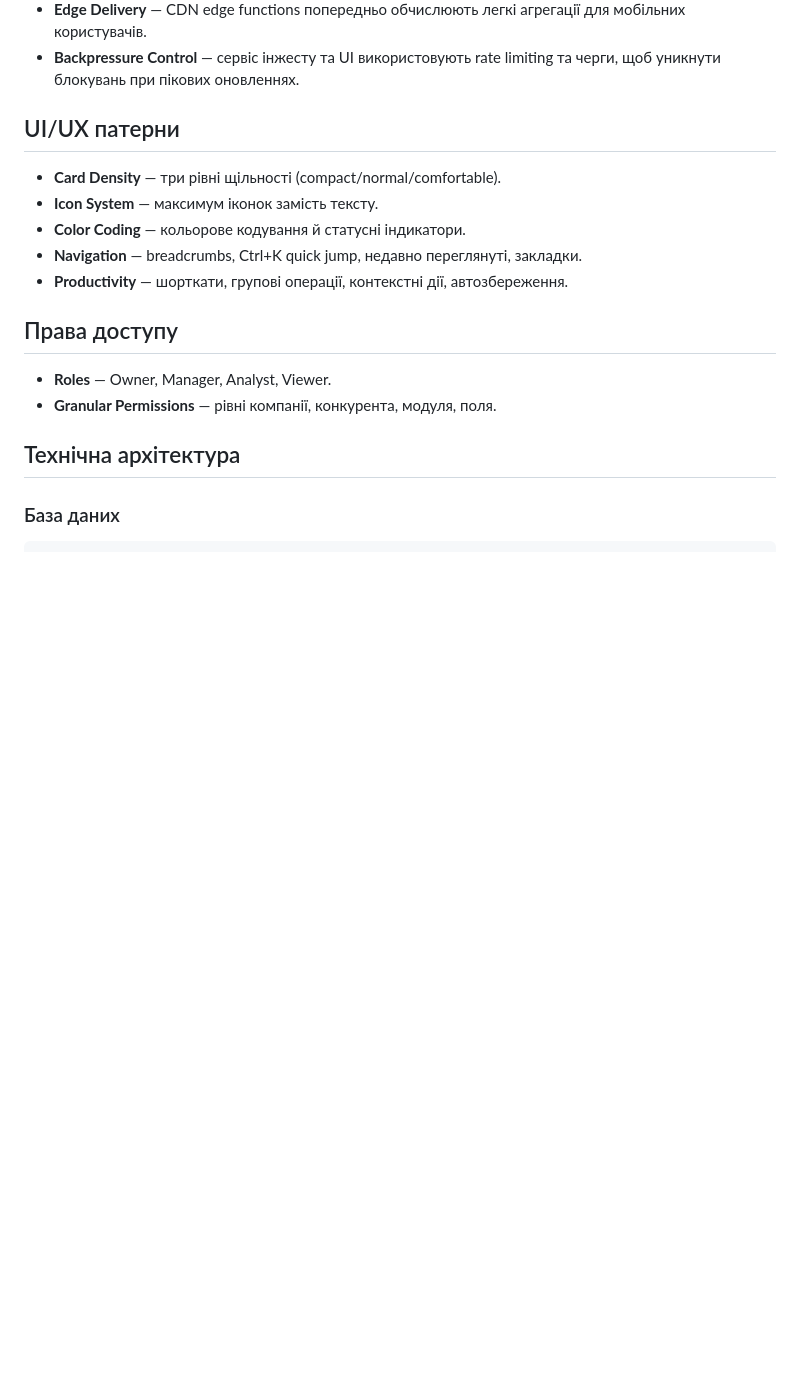
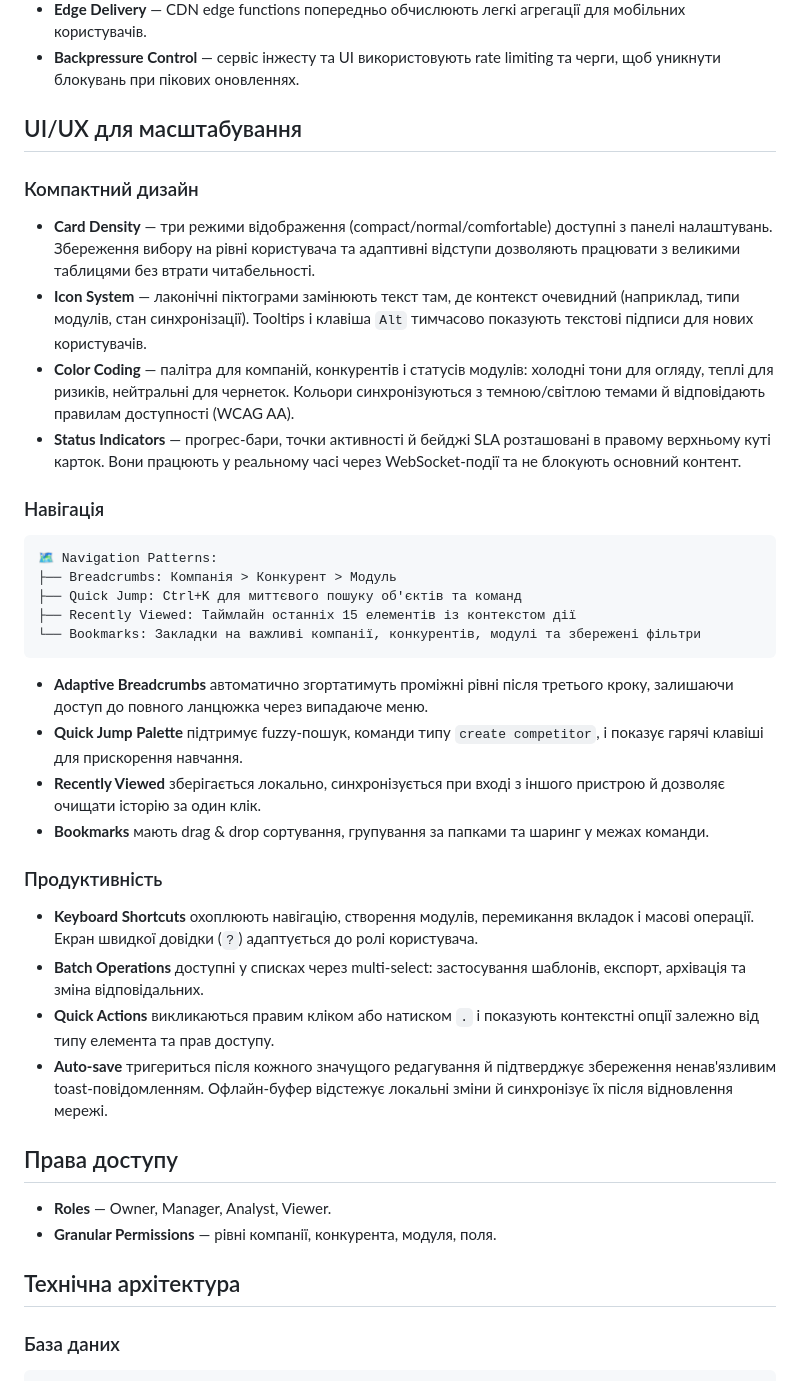
Before and after one commit to Bot-IpMan/crm-code-sandbox, a Markdown page: docs/competitor-intelligence-hub.md, the part around the change. Drawn GitHub-style; blank space fills up the shorter version.

Commit message:
Expand UI/UX scaling guidelines

````diff
--- a/docs/competitor-intelligence-hub.md
+++ b/docs/competitor-intelligence-hub.md
@@ -114,12 +114,32 @@ Module {
 - **Edge Delivery** — CDN edge functions попередньо обчислюють легкі агрегації для мобільних користувачів.
 - **Backpressure Control** — сервіс інжесту та UI використовують rate limiting та черги, щоб уникнути блокувань при пікових оновленнях.
 
-## UI/UX патерни
-- **Card Density** — три рівні щільності (compact/normal/comfortable).
-- **Icon System** — максимум іконок замість тексту.
-- **Color Coding** — кольорове кодування й статусні індикатори.
-- **Navigation** — breadcrumbs, Ctrl+K quick jump, недавно переглянуті, закладки.
-- **Productivity** — шорткати, групові операції, контекстні дії, автозбереження.
+## UI/UX для масштабування
+
+### Компактний дизайн
+- **Card Density** — три режими відображення (compact/normal/comfortable) доступні з панелі налаштувань. Збереження вибору на рівні користувача та адаптивні відступи дозволяють працювати з великими таблицями без втрати читабельності.
+- **Icon System** — лаконічні піктограми замінюють текст там, де контекст очевидний (наприклад, типи модулів, стан синхронізації). Tooltips і клавіша `Alt` тимчасово показують текстові підписи для нових користувачів.
+- **Color Coding** — палітра для компаній, конкурентів і статусів модулів: холодні тони для огляду, теплі для ризиків, нейтральні для чернеток. Кольори синхронізуються з темною/світлою темами й відповідають правилам доступності (WCAG AA).
+- **Status Indicators** — прогрес-бари, точки активності й бейджі SLA розташовані в правому верхньому куті карток. Вони працюють у реальному часі через WebSocket-події та не блокують основний контент.
+
+### Навігація
+```
+🗺️ Navigation Patterns:
+├── Breadcrumbs: Компанія > Конкурент > Модуль
+├── Quick Jump: Ctrl+K для миттєвого пошуку об'єктів та команд
+├── Recently Viewed: Таймлайн останніх 15 елементів із контекстом дії
+└── Bookmarks: Закладки на важливі компанії, конкурентів, модулі та збережені фільтри
+```
+- **Adaptive Breadcrumbs** автоматично згортатимуть проміжні рівні після третього кроку, залишаючи доступ до повного ланцюжка через випадаюче меню.
+- **Quick Jump Palette** підтримує fuzzy-пошук, команди типу `create competitor`, і показує гарячі клавіші для прискорення навчання.
+- **Recently Viewed** зберігається локально, синхронізується при вході з іншого пристрою й дозволяє очищати історію за один клік.
+- **Bookmarks** мають drag & drop сортування, групування за папками та шаринг у межах команди.
+
+### Продуктивність
+- **Keyboard Shortcuts** охоплюють навігацію, створення модулів, перемикання вкладок і масові операції. Екран швидкої довідки (`?`) адаптується до ролі користувача.
+- **Batch Operations** доступні у списках через multi-select: застосування шаблонів, експорт, архівація та зміна відповідальних.
+- **Quick Actions** викликаються правим кліком або натиском `.` і показують контекстні опції залежно від типу елемента та прав доступу.
+- **Auto-save** тригериться після кожного значущого редагування й підтверджує збереження ненав'язливим toast-повідомленням. Офлайн-буфер відстежує локальні зміни й синхронізує їх після відновлення мережі.
 
 ## Права доступу
 - **Roles** — Owner, Manager, Analyst, Viewer.
````
